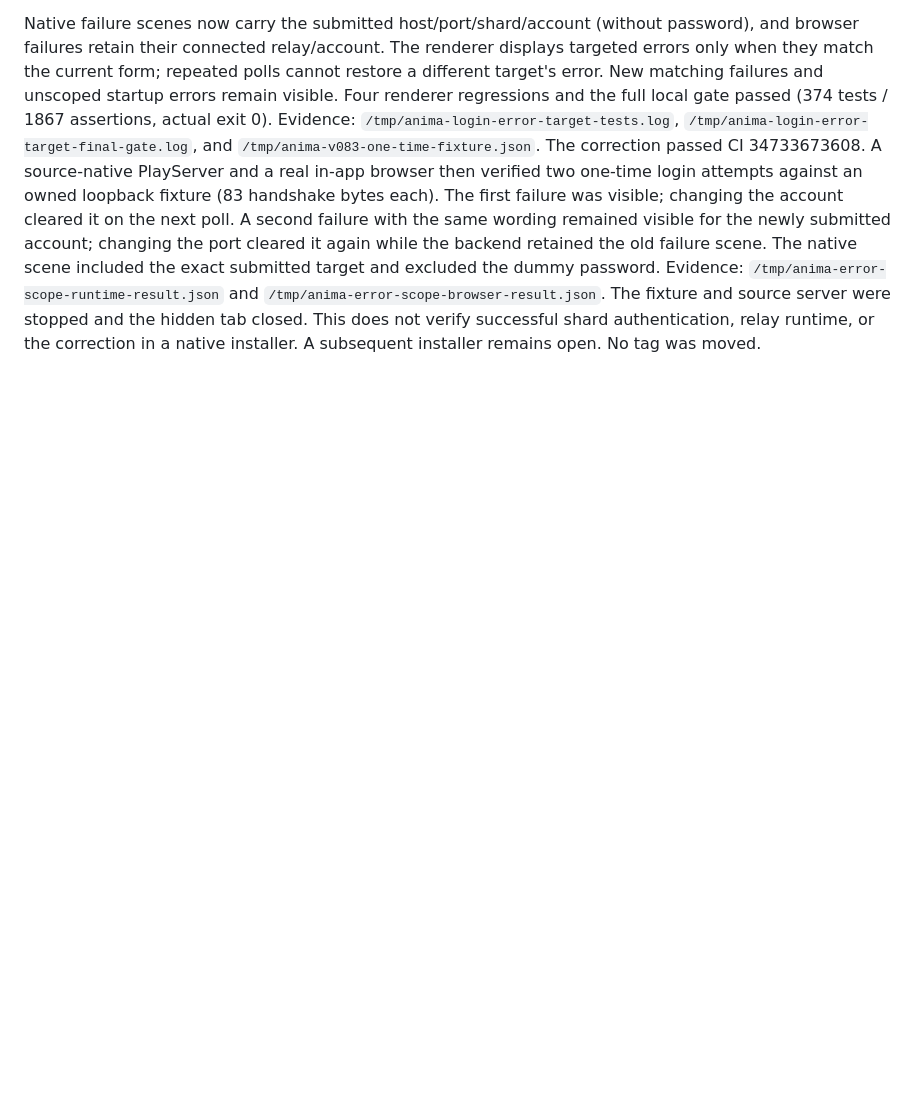
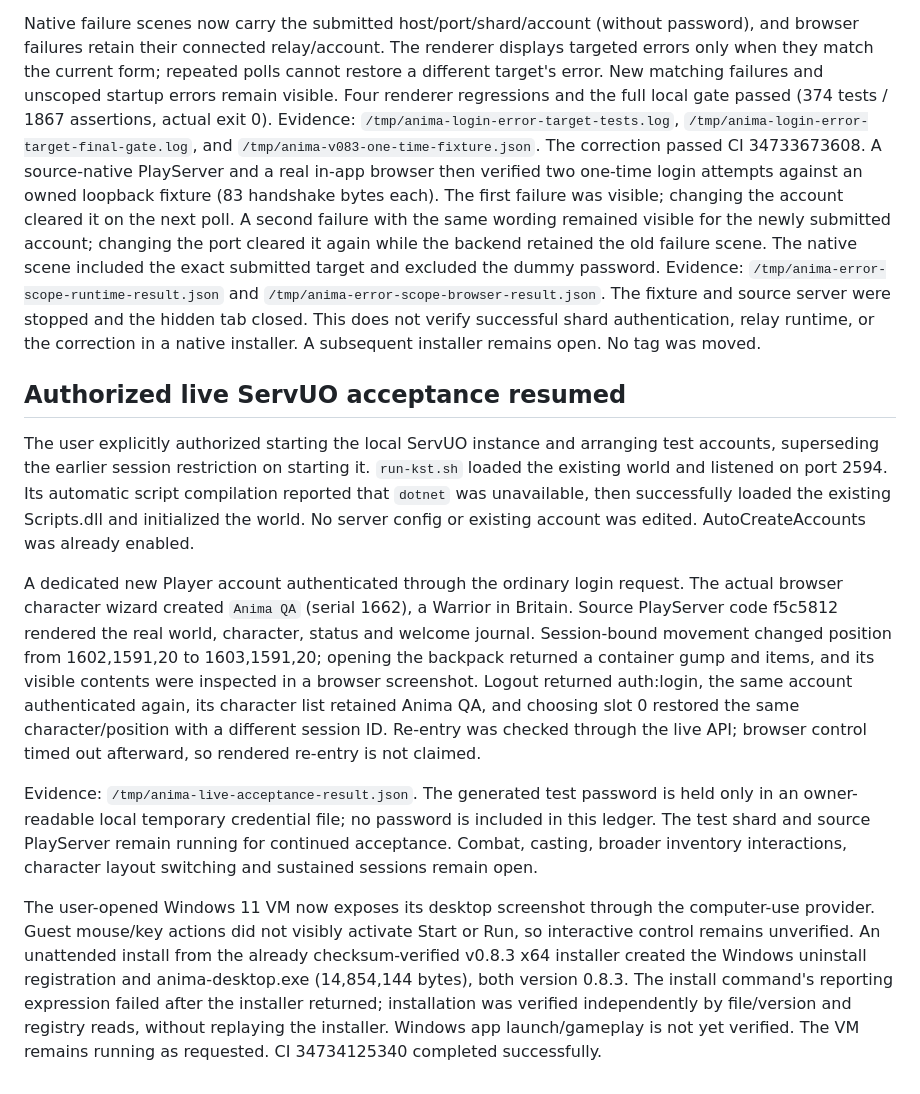
Before and after one commit to hulryung-uo/anima-client, a Markdown page: docs/CLIENT_READINESS.md, the part around the change. GitHub-like rendering; blank space fills up the shorter version.

Commit message:
Record live ServUO login character creation and reentry acceptance

```diff
--- a/docs/CLIENT_READINESS.md
+++ b/docs/CLIENT_READINESS.md
@@ -552,3 +552,40 @@ password. Evidence: `/tmp/anima-error-scope-runtime-result.json` and
 were stopped and the hidden tab closed. This does not verify successful shard
 authentication, relay runtime, or the correction in a native installer. A
 subsequent installer remains open. No tag was moved.
+
+
+## Authorized live ServUO acceptance resumed
+
+The user explicitly authorized starting the local ServUO instance and arranging
+test accounts, superseding the earlier session restriction on starting it.
+`run-kst.sh` loaded the existing world and listened on port 2594. Its automatic
+script compilation reported that `dotnet` was unavailable, then successfully
+loaded the existing Scripts.dll and initialized the world. No server config or
+existing account was edited. AutoCreateAccounts was already enabled.
+
+A dedicated new Player account authenticated through the ordinary login request.
+The actual browser character wizard created `Anima QA` (serial 1662), a Warrior
+in Britain. Source PlayServer code f5c5812 rendered the real world, character,
+status and welcome journal. Session-bound movement changed position from
+1602,1591,20 to 1603,1591,20; opening the backpack returned a container gump and
+items, and its visible contents were inspected in a browser screenshot.
+Logout returned auth:login, the same account authenticated again, its character
+list retained Anima QA, and choosing slot 0 restored the same character/position
+with a different session ID. Re-entry was checked through the live API; browser
+control timed out afterward, so rendered re-entry is not claimed.
+
+Evidence: `/tmp/anima-live-acceptance-result.json`. The generated test password
+is held only in an owner-readable local temporary credential file; no password
+is included in this ledger. The test shard and source PlayServer remain running
+for continued acceptance. Combat, casting, broader inventory interactions,
+character layout switching and sustained sessions remain open.
+
+The user-opened Windows 11 VM now exposes its desktop screenshot through the
+computer-use provider. Guest mouse/key actions did not visibly activate Start
+or Run, so interactive control remains unverified. An unattended install from
+the already checksum-verified v0.8.3 x64 installer created the Windows uninstall
+registration and anima-desktop.exe (14,854,144 bytes), both version 0.8.3.
+The install command's reporting expression failed after the installer returned;
+installation was verified independently by file/version and registry reads,
+without replaying the installer. Windows app launch/gameplay is not yet verified.
+The VM remains running as requested. CI 34734125340 completed successfully.
```
